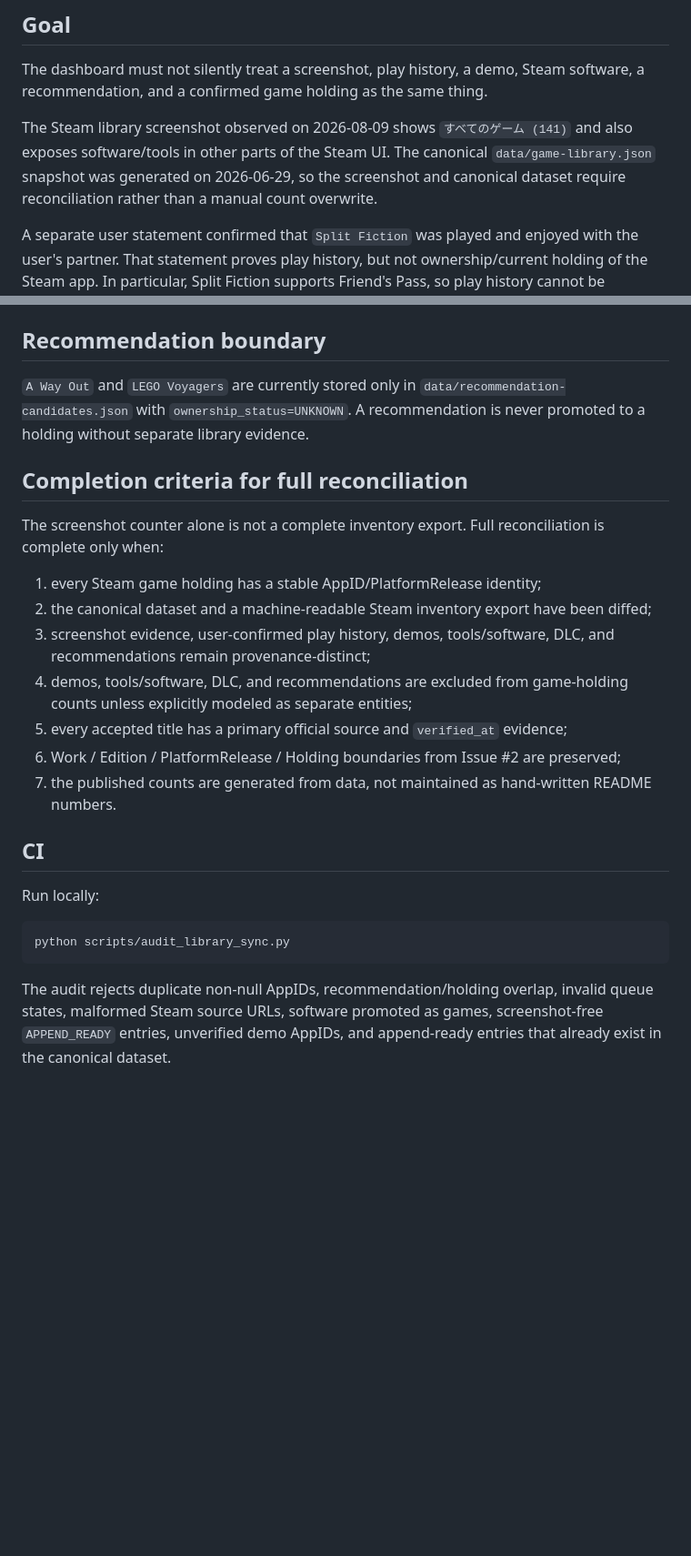
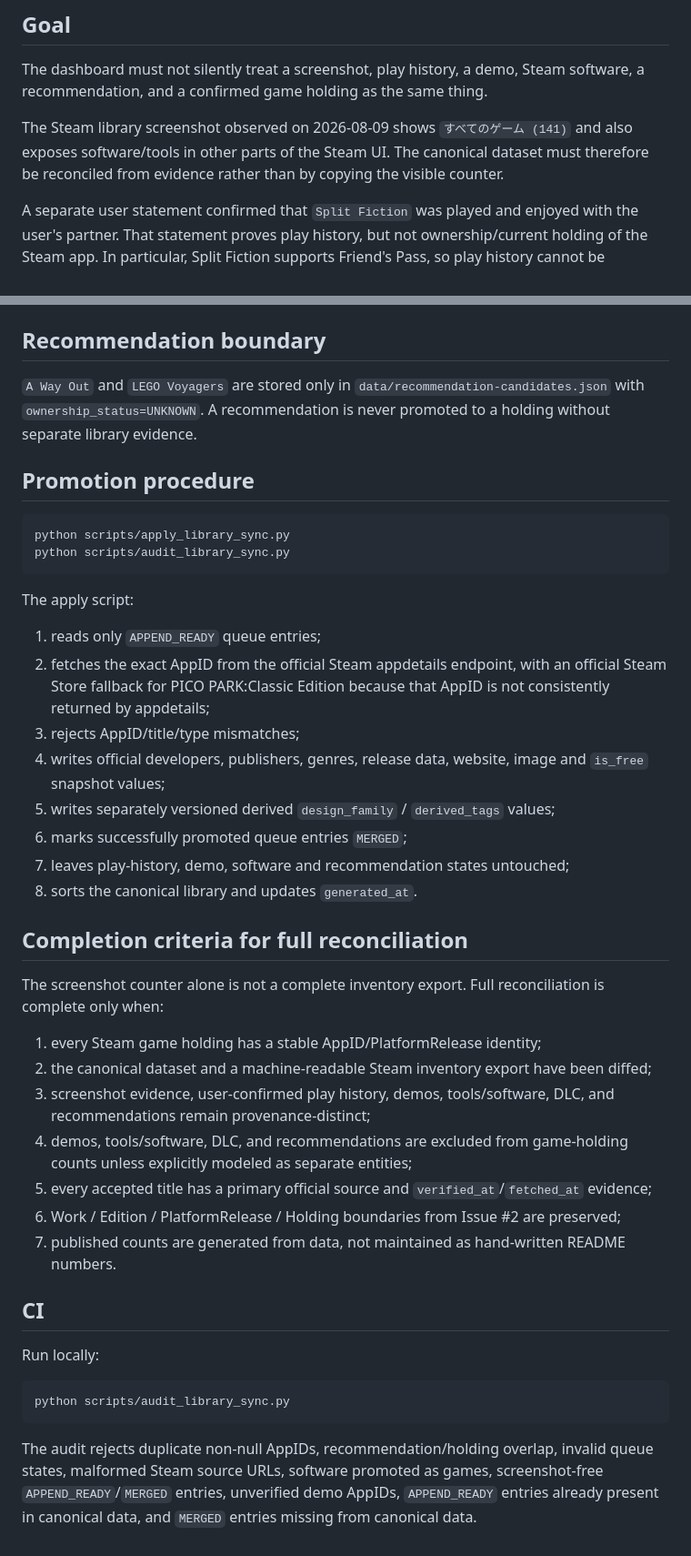
Before and after one commit to KAFKA2306/game-library-dashboard, a Markdown page: docs/library-sync.md, 2 parts joined by grey strips. Shown at 91% size. Drawn GitHub-style; blank space fills up the shorter version.

Commit message:
Record canonical promotion results

````diff
--- a/docs/library-sync.md
+++ b/docs/library-sync.md
@@ -4,7 +4,7 @@
 
 The dashboard must not silently treat a screenshot, play history, a demo, Steam software, a recommendation, and a confirmed game holding as the same thing.
 
-The Steam library screenshot observed on 2026-08-09 shows `すべてのゲーム (141)` and also exposes software/tools in other parts of the Steam UI. The canonical `data/game-library.json` snapshot was generated on 2026-06-29, so the screenshot and canonical dataset require reconciliation rather than a manual count overwrite.
+The Steam library screenshot observed on 2026-08-09 shows `すべてのゲーム (141)` and also exposes software/tools in other parts of the Steam UI. The canonical dataset must therefore be reconciled from evidence rather than by copying the visible counter.
 
 A separate user statement confirmed that `Split Fiction` was played and enjoyed with the user's partner. That statement proves play history, but not ownership/current holding of the Steam app. In particular, Split Fiction supports Friend's Pass, so play history cannot be promoted to ownership evidence.
 
@@ -55,7 +62,25 @@ Steam software/tools are tracked separately and must not inflate game counts. Th
 
 ## Recommendation boundary
 
-`A Way Out` and `LEGO Voyagers` are currently stored only in `data/recommendation-candidates.json` with `ownership_status=UNKNOWN`. A recommendation is never promoted to a holding without separate library evidence.
+`A Way Out` and `LEGO Voyagers` are stored only in `data/recommendation-candidates.json` with `ownership_status=UNKNOWN`. A recommendation is never promoted to a holding without separate library evidence.
+
+## Promotion procedure
+
+```bash
+python scripts/apply_library_sync.py
+python scripts/audit_library_sync.py
+```
+
+The apply script:
+
+1. reads only `APPEND_READY` queue entries;
+2. fetches the exact AppID from the official Steam appdetails endpoint, with an official Steam Store fallback for PICO PARK:Classic Edition because that AppID is not consistently returned by appdetails;
+3. rejects AppID/title/type mismatches;
+4. writes official developers, publishers, genres, release data, website, image and `is_free` snapshot values;
+5. writes separately versioned derived `design_family` / `derived_tags` values;
+6. marks successfully promoted queue entries `MERGED`;
+7. leaves play-history, demo, software and recommendation states untouched;
+8. sorts the canonical library and updates `generated_at`.
 
 ## Completion criteria for full reconciliation
 
@@ -65,9 +90,9 @@ The screenshot counter alone is not a complete inventory export. Full reconcilia
 2. the canonical dataset and a machine-readable Steam inventory export have been diffed;
 3. screenshot evidence, user-confirmed play history, demos, tools/software, DLC, and recommendations remain provenance-distinct;
 4. demos, tools/software, DLC, and recommendations are excluded from game-holding counts unless explicitly modeled as separate entities;
-5. every accepted title has a primary official source and `verified_at` evidence;
+5. every accepted title has a primary official source and `verified_at`/`fetched_at` evidence;
 6. Work / Edition / PlatformRelease / Holding boundaries from Issue #2 are preserved;
-7. the published counts are generated from data, not maintained as hand-written README numbers.
+7. published counts are generated from data, not maintained as hand-written README numbers.
 
 ## CI
 
@@ -77,4 +102,4 @@ Run locally:
 python scripts/audit_library_sync.py
 ```
 
-The audit rejects duplicate non-null AppIDs, recommendation/holding overlap, invalid queue states, malformed Steam source URLs, software promoted as games, screenshot-free `APPEND_READY` entries, unverified demo AppIDs, and append-ready entries that already exist in the canonical dataset.
+The audit rejects duplicate non-null AppIDs, recommendation/holding overlap, invalid queue states, malformed Steam source URLs, software promoted as games, screenshot-free `APPEND_READY`/`MERGED` entries, unverified demo AppIDs, `APPEND_READY` entries already present in canonical data, and `MERGED` entries missing from canonical data.
````
Also changed, not shown: other parts of docs/library-sync.md (+10 -3 lines).
